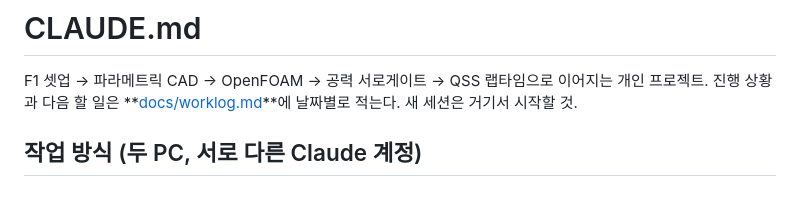
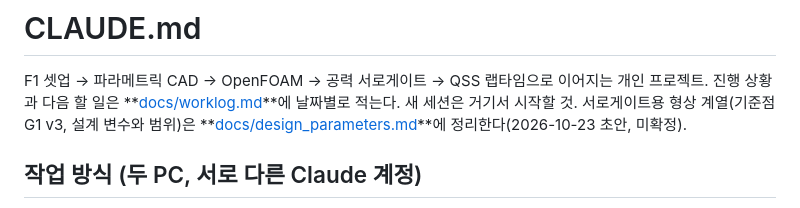
Before and after one commit to bleskts16-rgb/f1-aero-simulation, a Markdown page: CLAUDE.md, the part around the change. Drawn GitHub-style.

```diff
--- a/CLAUDE.md
+++ b/CLAUDE.md
@@ -2,6 +2,7 @@
 
 F1 셋업 → 파라메트릭 CAD → OpenFOAM → 공력 서로게이트 → QSS 랩타임으로 이어지는 개인 프로젝트.
 진행 상황과 다음 할 일은 **[docs/worklog.md](docs/worklog.md)**에 날짜별로 적는다. 새 세션은 거기서 시작할 것.
+서로게이트용 형상 계열(기준점 G1 v3, 설계 변수와 범위)은 **[docs/design_parameters.md](docs/design_parameters.md)**에 정리한다(2026-10-23 초안, 미확정).
 
 ## 작업 방식 (두 PC, 서로 다른 Claude 계정)
 - 회사 PC와 집 PC에서 번갈아 작업한다. Claude 계정이 달라 대화·메모리는 공유되지 않는다.
```
Also changed, not shown: docs/design_parameters.md (added, +158 -0 lines), docs/worklog.md (+23 -0 lines).
